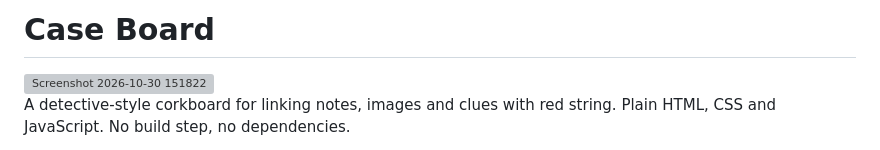
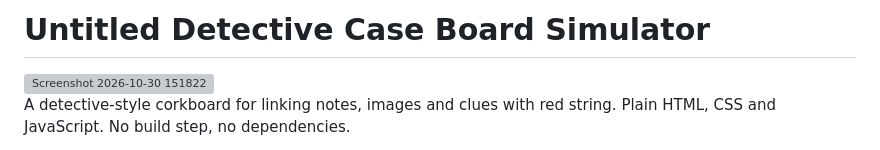
Before and after one commit to JiaJunMY/untitled-detective-board-project, a Markdown page: README.md, the part around the change. Rendered like a GitHub page; grey boxes are pictures that could not be loaded.

Commit message:
Change project name to 'Untitled Detective Case Board Simulator'
Updated project title in README.

```diff
--- a/README.md
+++ b/README.md
@@ -1,4 +1,4 @@
-# Case Board
+# Untitled Detective Case Board Simulator
 
 <img width="1177" height="877" alt="Screenshot 2026-10-30 151822" src="https://github.com/user-attachments/assets/b127ce28-5bc6-4918-bc8b-455cf71133c2" />
 
```
